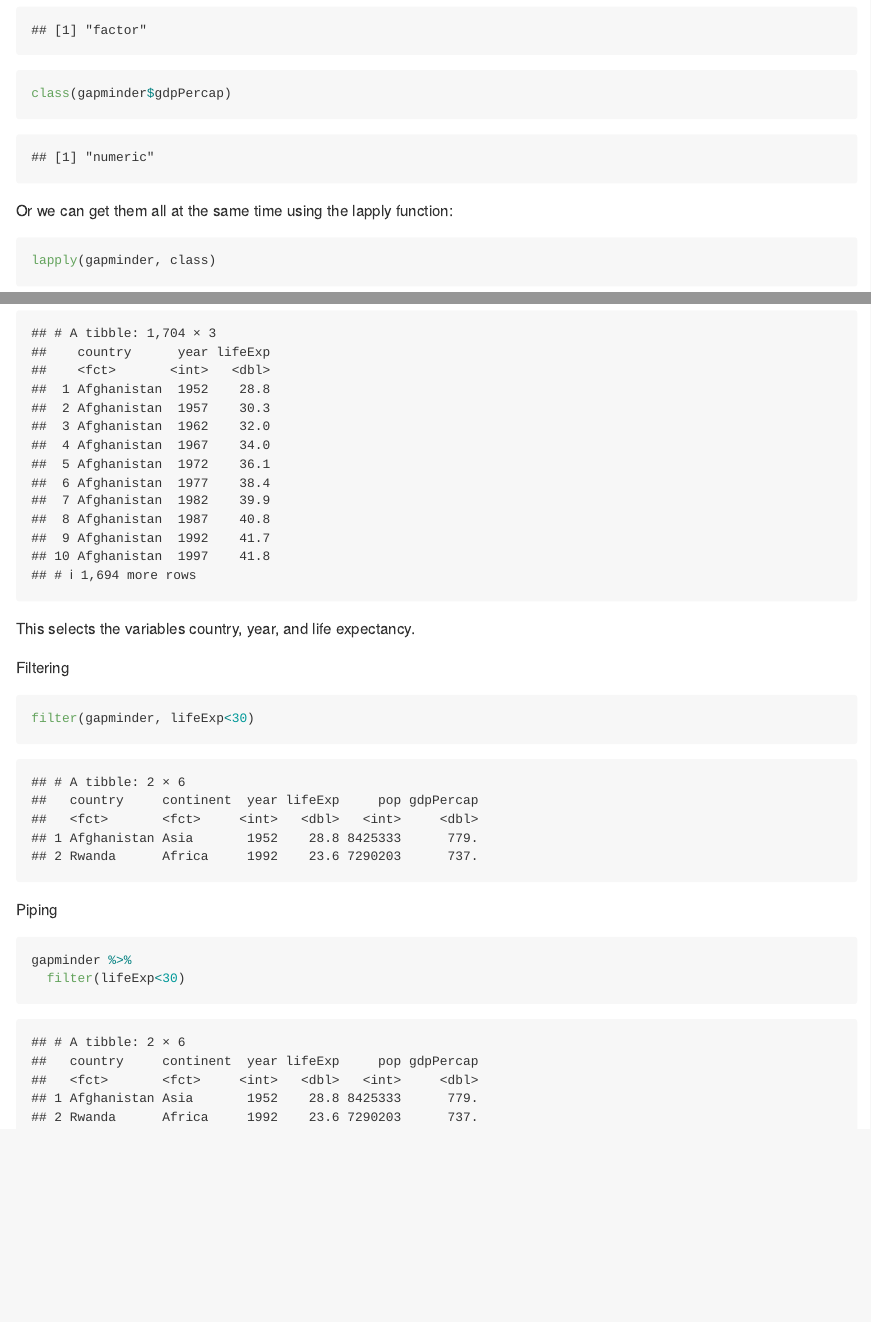
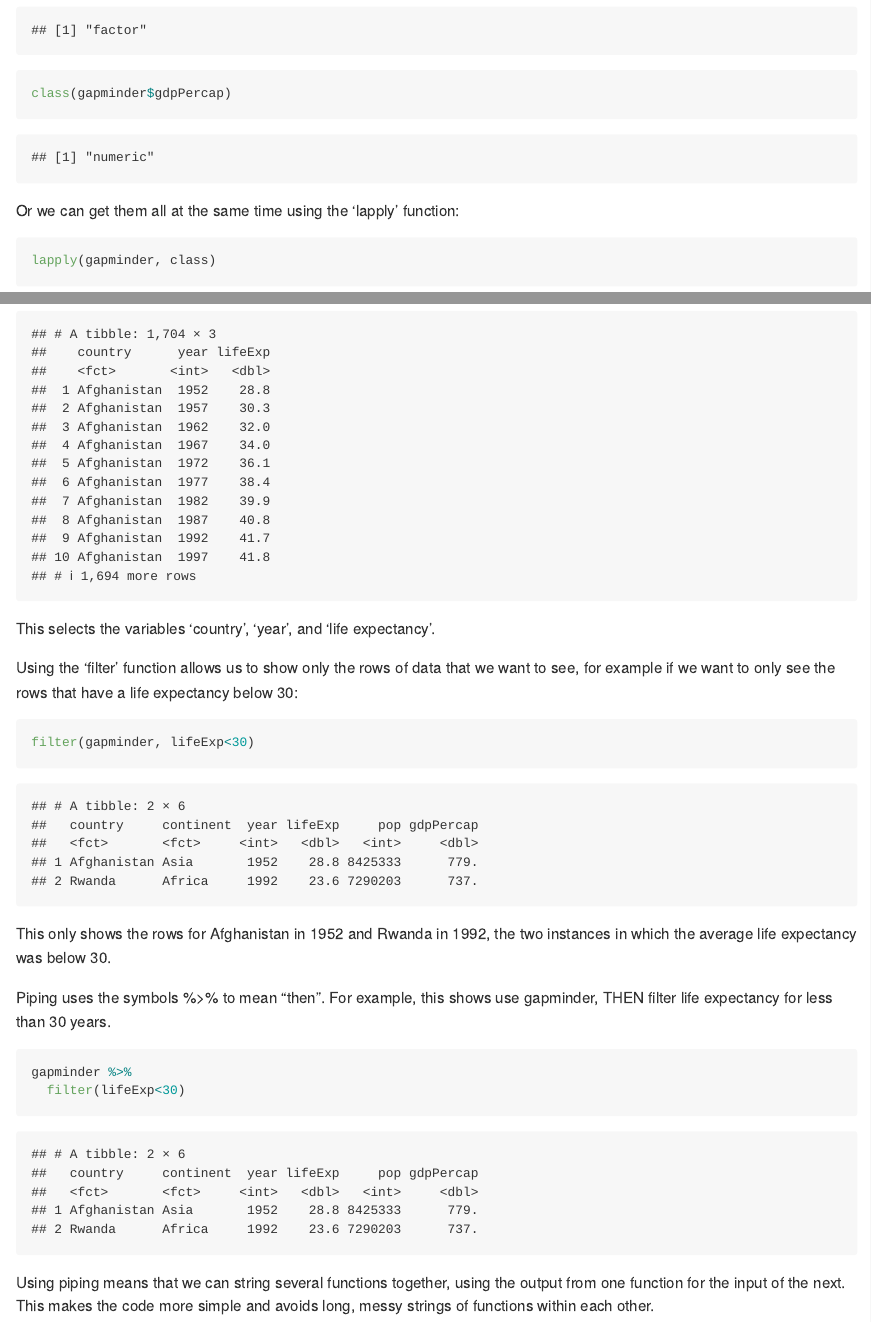
Before and after one commit to STAT545-UBC-hw-2018-19/hw02-Caroline-Seip, an R Markdown document (hw02-Caroline-Seip.Rmd): the page in a window 1100 px wide, from 1630 px down, and a second part further down, joined at a grey line. Rendered offline with R 4.5, knitr and Pandoc, with nearby package versions; the gapminder table comes from the copy in Python's plotly package.

Commit message:
Added piping description

````diff
--- a/hw02-Caroline-Seip.Rmd
+++ b/hw02-Caroline-Seip.Rmd
@@ -47,7 +47,7 @@ class(gapminder$country)
 class(gapminder$gdpPercap)
 ```
 
-Or we can get them all at the same time using the lapply function:
+Or we can get them all at the same time using the 'lapply' function:
 ```{r}
 lapply(gapminder, class)
 ```
@@ -101,15 +102,17 @@ We can also select only certain variables to display or work with, using the 'se
 ```{r}
 select(gapminder, country, year, lifeExp)
 ```
-This selects the variables country, year, and life expectancy.
+This selects the variables 'country', 'year', and 'life expectancy'.
 
-Filtering
+Using the 'filter' function allows us to show only the rows of data that we want to see, for example if we want to only see the rows that have a life expectancy below 30:
 ```{r}
 filter(gapminder, lifeExp<30)
 ```
+This only shows the rows for Afghanistan in 1952 and Rwanda in 1992, the two instances in which the average life expectancy was below 30.
 
-Piping
+Piping uses the symbols %>% to mean "then". For example, this shows use gapminder, THEN filter life expectancy for less than 30 years.
 ```{r}
 gapminder %>%
   filter(lifeExp<30)
 ```
+Using piping means that we can string several functions together, using the output from one function for the input of the next. This makes the code more simple and avoids long, messy strings of functions within each other.
````
Also changed, not shown: hw02-Caroline-Seip.Rmd (1 more changed lines).
